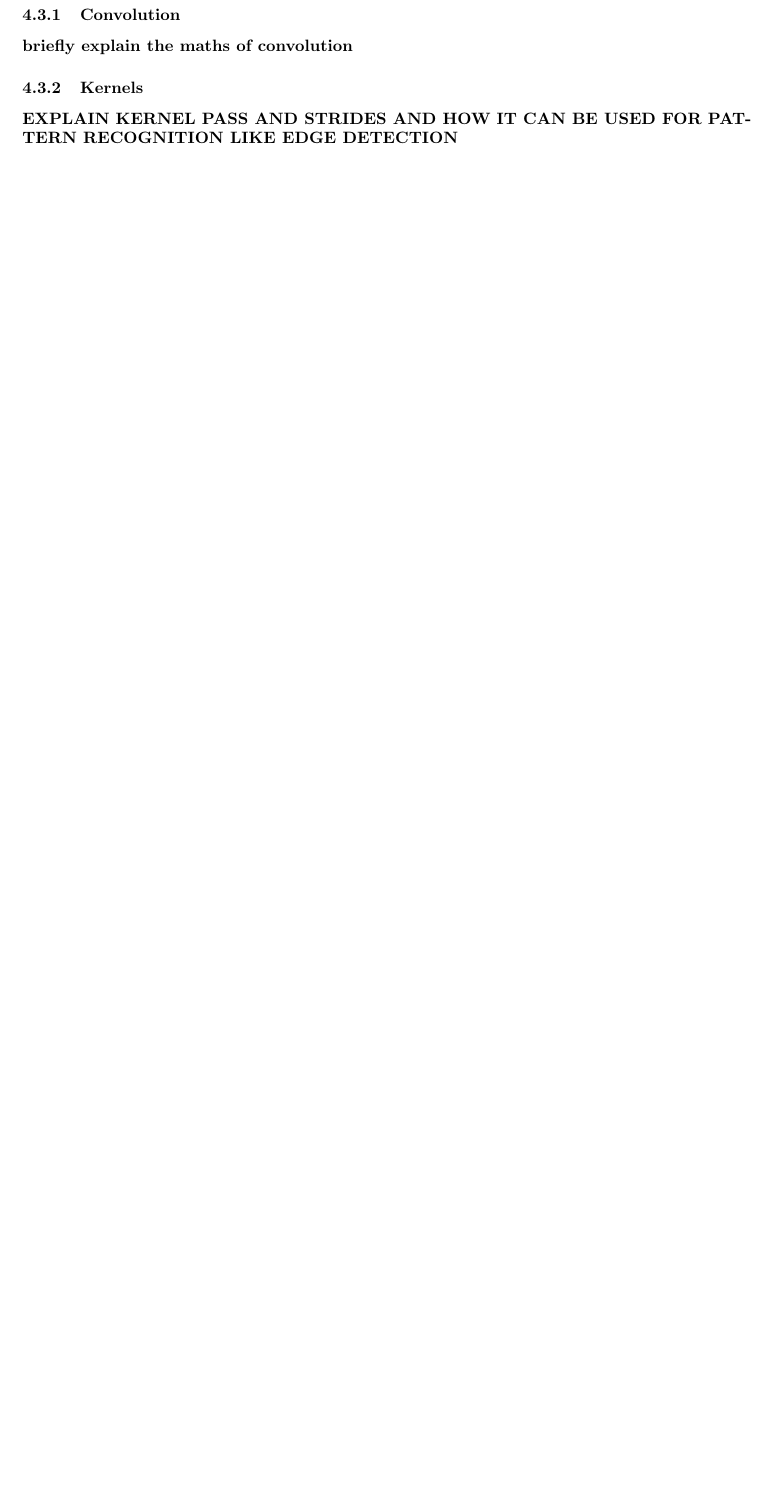
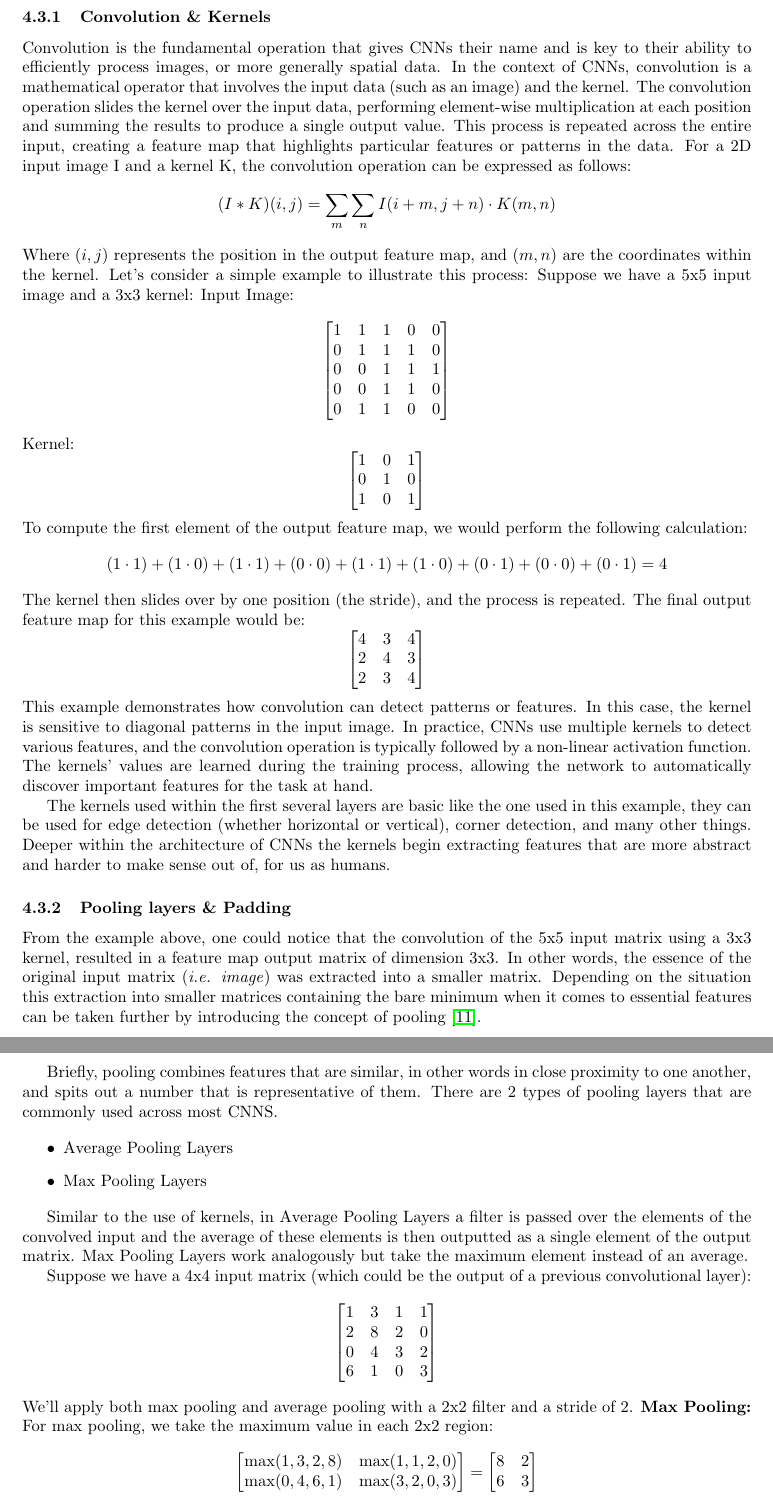
Before and after one commit to Mufasaxi/NeuralBases, a LaTeX thesis (thesis/main.tex, which reads thesis/sections/4_NeuralNets.tex): part of page 14 of 15 before the commit and two parts of pages 14 and 15 of 16 after it, the two joined at a grey line, cut so that both start at the same text, the shorter picture padded with empty space. Compiled offline with pdfLaTeX.

Commit message:
docs: add convolution, kernel, and pooling sections to paper

```diff
--- a/thesis/main.tex
+++ b/thesis/main.tex
@@ -5,6 +5,7 @@
 \usepackage{relsize}
 \usepackage{float}
 \usepackage{hyperref}
+\usepackage{amsmath}
 
 \newgeometry{vmargin={30mm}, hmargin={30mm,30mm}}
 
--- a/thesis/sections/4_NeuralNets.tex
+++ b/thesis/sections/4_NeuralNets.tex
@@ -48,10 +48,86 @@ Convolutional Neural Network are a special type of neural network architecture u
 
 With sufficient training data, such a model could be very accurate and reliable in several use cases, but one major problem arises, scaling. The MNIST Handwritten Digits Dataset contains images of dimension 28x28, in other words there are 784 individual pixlels that must each correspond to a single neuron. Furthermore, most images processed in the context of image/object recognition are much larger than the measly 28x28 dimensions of the MNIST Dataset, so in the worst case, one would need to adjust the size of the input layer for each type of image to be processed. This alone increases the complexity of the architecture when using greyscale images, let alone coloured ones.
 
-This is where CNNs shine, their architecture allows for variability in the size of the input images without significantly increasing the size or complexity of the model. The process involves the input going through multiple convolutional layers that contain kernels/filters that pass over the image as a whole and create an output matrix known as a feature map. The size of each convolutional layer depends on the size of the convolutional layer preceeding it and its resepctive kernels. The size of the kernels determines what is known as the receptive field. This tells us how much information from the previous layers is propagated through to the current layer. \textbf{ADD FIGURES TO DEMONSTRATE CONVOLUTION AND KERNELS}.
+This is where CNNs shine, their architecture allows for variability in the size of the input images without significantly increasing the size or complexity of the model. The process involves the input going through multiple convolutional layers that contain kernels/filters that pass over the image as a whole and create an output matrix known as a feature map. The size of each convolutional layer depends on the size of the convolutional layer preceeding it and its resepctive kernels. The size of the kernels determines what is known as the receptive field. This tells us how much information from the previous layers is propagated through to the current layer \cite{lecun2015deep}. \textbf{ADD FIGURES TO DEMONSTRATE CONVOLUTION AND KERNELS}.
 
-\subsubsection{Convolution}
-\textbf{briefly explain the maths of convolution}
+\subsubsection{Convolution \& Kernels}
+Convolution is the fundamental operation that gives CNNs their name and is key to their ability to efficiently process images, or more generally spatial data. In the context of CNNs, convolution is a mathematical operator that involves the input data (such as an image) and the kernel.
+The convolution operation slides the kernel over the input data, performing element-wise multiplication at each position and summing the results to produce a single output value. This process is repeated across the entire input, creating a feature map that highlights particular features or patterns in the data.
+For a 2D input image I and a kernel K, the convolution operation can be expressed as follows:
+\[
+(I * K)(i, j) = \sum_{m} \sum_{n} I(i+m, j+n) \cdot K(m, n)
+\]
+Where $(i,j)$ represents the position in the output feature map, and $(m,n)$ are the coordinates within the kernel.
+Let's consider a simple example to illustrate this process:
+Suppose we have a 5x5 input image and a 3x3 kernel:
+Input Image:
+\[
+\begin{bmatrix}
+1 & 1 & 1 & 0 & 0 \\
+0 & 1 & 1 & 1 & 0 \\
+0 & 0 & 1 & 1 & 1 \\
+0 & 0 & 1 & 1 & 0 \\
+0 & 1 & 1 & 0 & 0 \\
+\end{bmatrix}
+\]
+Kernel:
+\[
+\begin{bmatrix}
+1 & 0 & 1 \\
+0 & 1 & 0 \\
+1 & 0 & 1 \\
+\end{bmatrix}
+\]
+To compute the first element of the output feature map, we would perform the following calculation:
+\[
+(1 \cdot 1) + (1 \cdot 0) + (1 \cdot 1) + (0 \cdot 0) + (1 \cdot 1) + (1 \cdot 0) + (0 \cdot 1) + (0 \cdot 0) + (0 \cdot 1) = 4
+\]
+The kernel then slides over by one position (the stride), and the process is repeated. The final output feature map for this example would be:
+\[
+\begin{bmatrix}
+4 & 3 & 4 \\
+2 & 4 & 3 \\
+2 & 3 & 4\\
+\end{bmatrix}
+\]
+This example demonstrates how convolution can detect patterns or features. In this case, the kernel is sensitive to diagonal patterns in the input image.
+In practice, CNNs use multiple kernels to detect various features, and the convolution operation is typically followed by a non-linear activation function. The kernels' values are learned during the training process, allowing the network to automatically discover important features for the task at hand.
 
-\subsubsection{Kernels}
-\textbf{EXPLAIN KERNEL PASS AND STRIDES AND HOW IT CAN BE USED FOR PATTERN RECOGNITION LIKE EDGE DETECTION}
+The kernels used within the first several layers are basic like the one used in this example, they can be used for edge detection (whether horizontal or vertical), corner detection, and many other things. Deeper within the architecture of CNNs the kernels begin extracting features that are more abstract and harder to make sense out of, for us as humans.
+
+\subsubsection{Pooling layers \& Padding}
+From the example above, one could notice that the convolution of the 5x5 input matrix using a 3x3 kernel, resulted in a feature map output matrix of dimension 3x3. In other words, the essence of the original input matrix (\textit{i.e. image}) was extracted into a smaller matrix. Depending on the situation this extraction into smaller matrices containing the bare minimum when it comes to essential features can be taken further by introducing the concept of pooling \cite{lecun2015deep}.
+
+Briefly, pooling combines features that are similar, in other words in close proximity to one another, and spits out a number that is representative of them. There are 2 types of pooling layers that are commonly used across most CNNS.
+
+\begin{itemize}
+    \item Average Pooling Layers
+    \item Max Pooling Layers
+\end{itemize}
+
+Similar to the use of kernels, in Average Pooling Layers a filter is passed over the elements of the convolved input and the average of these elements is then outputted as a single element of the output matrix. Max Pooling Layers work analogously but take the maximum element instead of an average.
+
+Suppose we have a 4x4 input matrix (which could be the output of a previous convolutional layer):
+\[
+\begin{bmatrix}
+1 & 3 & 1 & 1 \\
+2 & 8 & 2 & 0 \\
+0 & 4 & 3 & 2 \\
+6 & 1 & 0 & 3 \\
+\end{bmatrix}
+\]
+We'll apply both max pooling and average pooling with a 2x2 filter and a stride of 2.
+\textbf{Max Pooling:}
+For max pooling, we take the maximum value in each 2x2 region:
+\[
+\begin{bmatrix}
+\max(1,3,2,8) & \max(1,1,2,0) \\
+\max(0,4,6,1) & \max(3,2,0,3)\\
+\end{bmatrix} =
+\begin{bmatrix}
+8 & 2 \\
+6 & 3 \\
+\end{bmatrix}
+\]
+\textbf{Average Pooling:}
+For average pooling, we take the average value in each 2x2 region:
```
Also changed, not shown: thesis/bib.bib (+11 -0 lines), thesis/sections/4_NeuralNets.tex (26 more changed lines).
